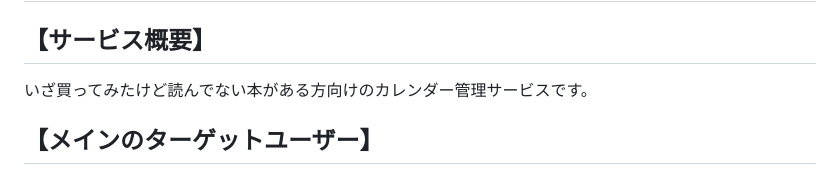
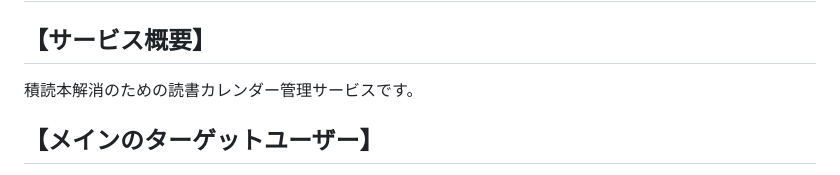
Before and after one commit to aya1357/yumelog777, a Markdown page: README.md, the part around the change. Drawn GitHub-style.

```diff
--- a/README.md
+++ b/README.md
@@ -3,7 +3,7 @@
 # ゆめログ
 
 ## 【サービス概要】<br>
-いざ買ってみたけど読んでない本がある方向けのカレンダー管理サービスです。
+積読本解消のための読書カレンダー管理サービスです。
 
 ## 【メインのターゲットユーザー】<br>
 
```
